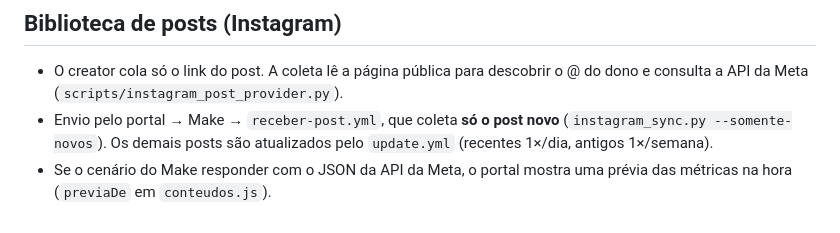
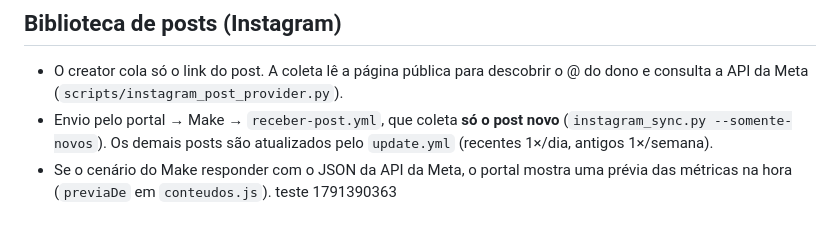
Before and after one commit to performance-sketch/ParceirosVertical, a Markdown page: README.md, the part around the change. Drawn GitHub-style.

Commit message:
test: cache

```diff
--- a/README.md
+++ b/README.md
@@ -55,3 +55,4 @@ python -m http.server 8000
 - O creator cola só o link do post. A coleta lê a página pública para descobrir o @ do dono e consulta a API da Meta (`scripts/instagram_post_provider.py`).
 - Envio pelo portal → Make → `receber-post.yml`, que coleta **só o post novo** (`instagram_sync.py --somente-novos`). Os demais posts são atualizados pelo `update.yml` (recentes 1×/dia, antigos 1×/semana).
 - Se o cenário do Make responder com o JSON da API da Meta, o portal mostra uma prévia das métricas na hora (`previaDe` em `conteudos.js`).
+teste 1791390363
```
